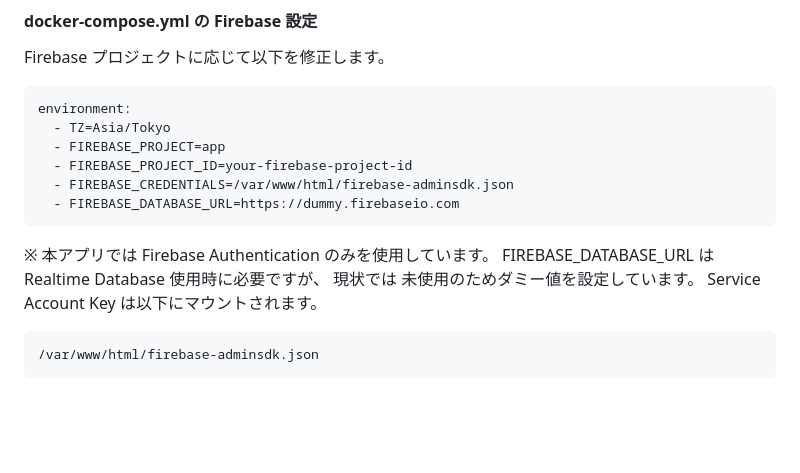
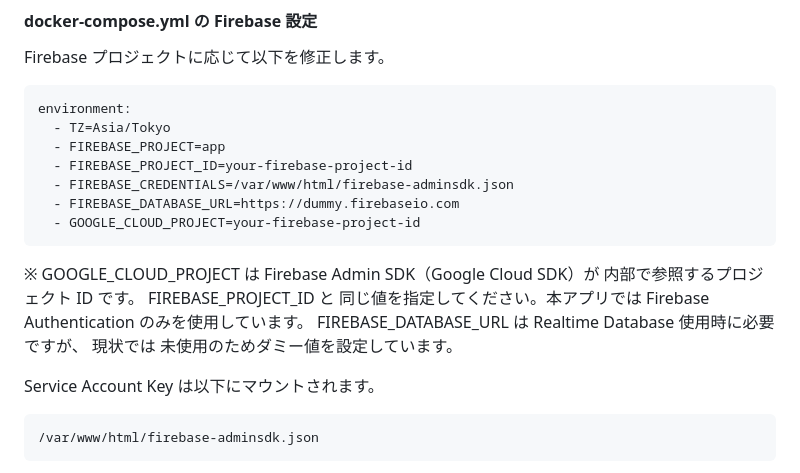
Before and after one commit to hashimotoshinya/share-app, a Markdown page: README.md, the part around the change. Rendered like a GitHub page; blank space fills up the shorter version.

````diff
--- a/README.md
+++ b/README.md
@@ -197,10 +197,14 @@ environment:
   - FIREBASE_PROJECT_ID=your-firebase-project-id
   - FIREBASE_CREDENTIALS=/var/www/html/firebase-adminsdk.json
   - FIREBASE_DATABASE_URL=https://dummy.firebaseio.com
+  - GOOGLE_CLOUD_PROJECT=your-firebase-project-id
 ```
-※ 本アプリでは Firebase Authentication のみを使用しています。
+※ GOOGLE_CLOUD_PROJECT は Firebase Admin SDK（Google Cloud SDK）が
+内部で参照するプロジェクト ID です。
+FIREBASE_PROJECT_ID と 同じ値を指定してください。本アプリでは Firebase Authentication のみを使用しています。
 FIREBASE_DATABASE_URL は Realtime Database 使用時に必要ですが、
 現状では 未使用のためダミー値を設定しています。
+
 Service Account Key は以下にマウントされます。
 
 ```
````
